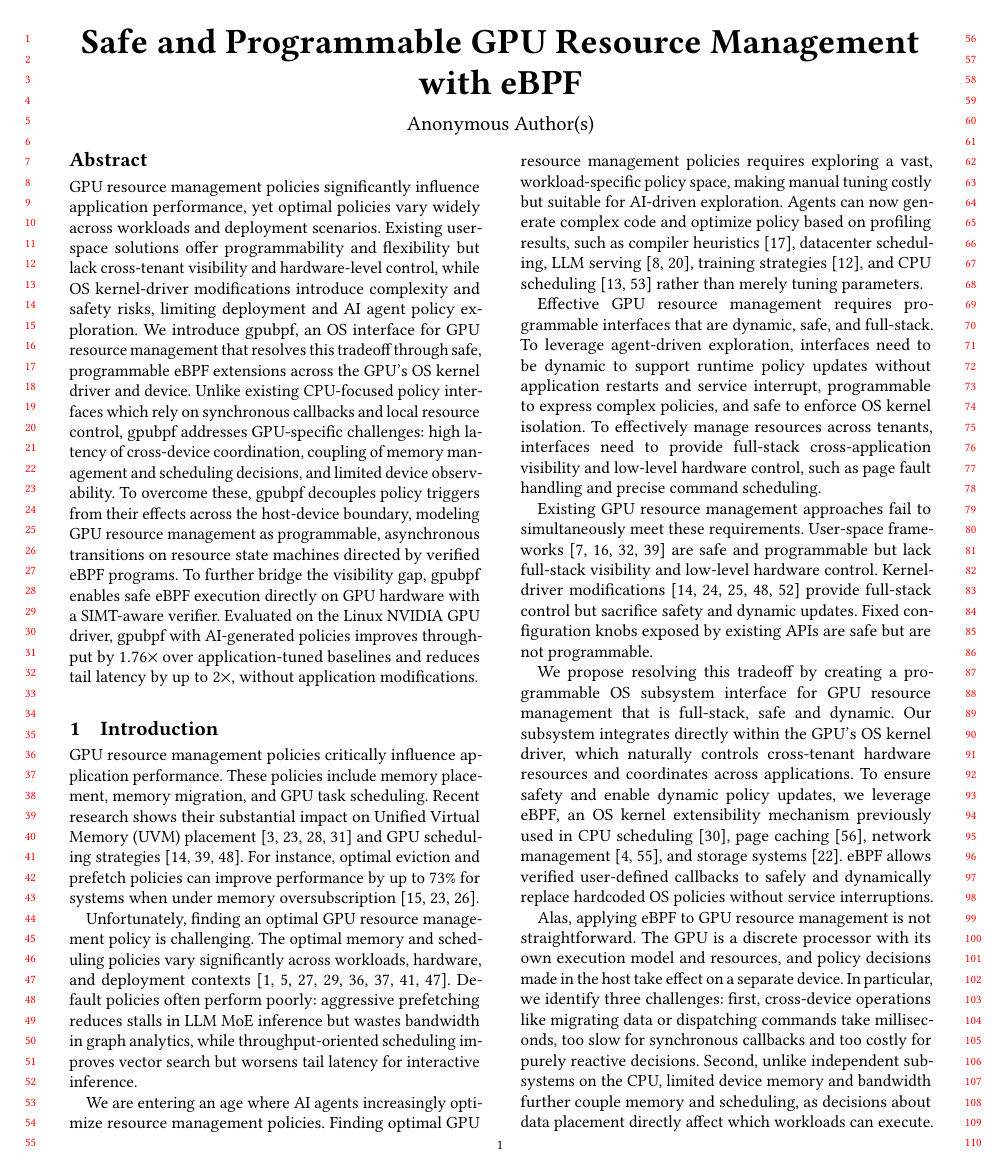
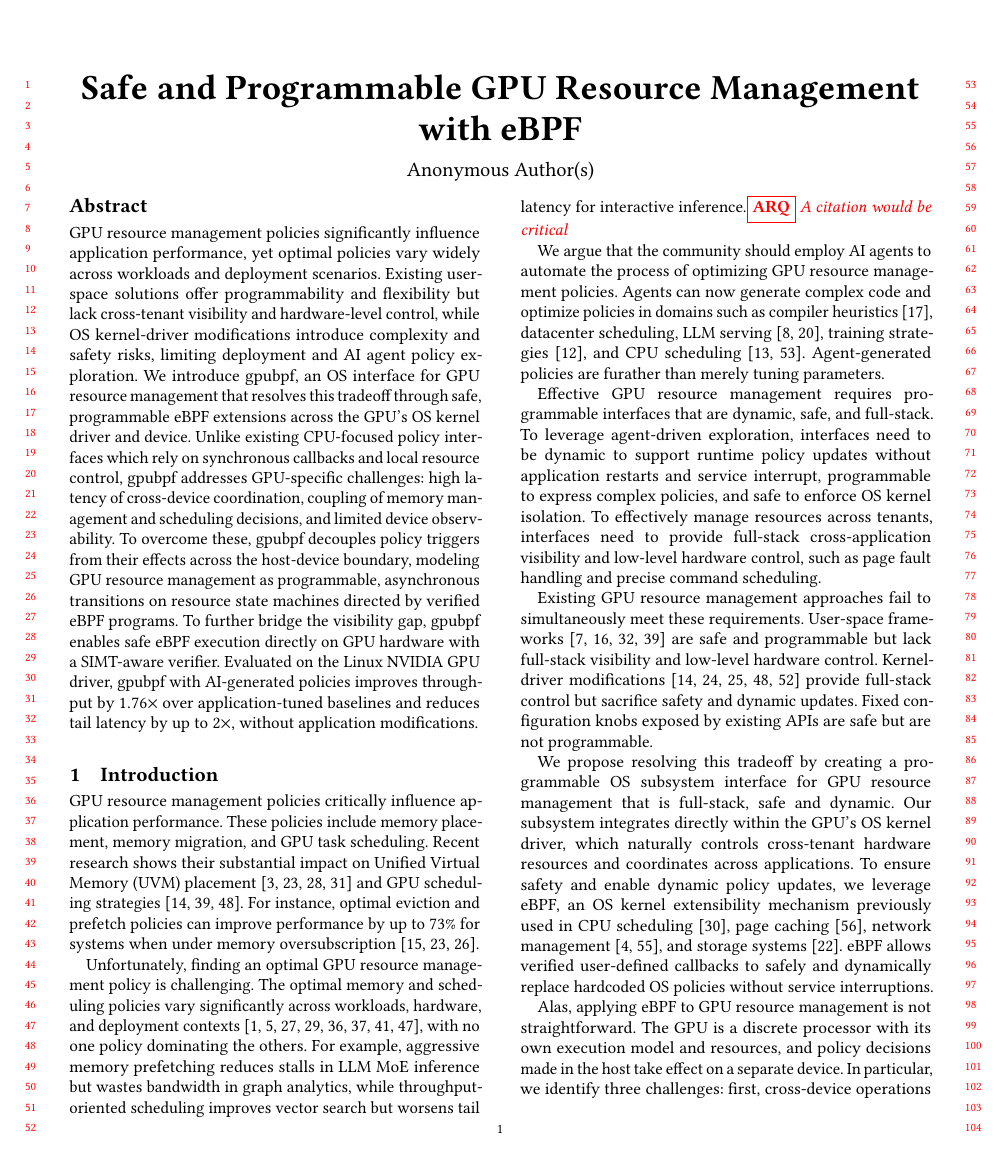
Before and after one commit to yunwei37/gpu-ext-paper, a LaTeX paper (main.tex, which reads tex/intro.tex): page 1 of 14 before the commit and page 1 of 15 after it. Compiled offline with pdfLaTeX.

Commit message:
Updates from Overleaf

```diff
--- a/main.tex
+++ b/main.tex
@@ -11,7 +11,7 @@
 \usepackage{subcaption}
 \usepackage{tabularx}
 \usepackage{comment}
-
+\geometry{top=1in,bottom=1in,left=0.75in,right=0.75in,includeheadfoot}
 % cleveref after hyperref (loaded by acmart)
 \usepackage{cleveref}
 
--- a/tex/intro.tex
+++ b/tex/intro.tex
@@ -7,11 +7,13 @@
 
 GPU resource management policies critically influence application performance. These policies include memory placement, memory migration, and GPU task scheduling. Recent research shows their substantial impact on Unified Virtual Memory (UVM) placement~\cite{wang2024suv,lin2025forest,kim2025dream,park2025helm} and GPU scheduling strategies~\cite{wang2024gcaps,fan2025gpreempt,shen2025xsched}. For instance, optimal eviction and prefetch policies can improve performance by up to 73\% for systems when under memory oversubscription~\cite{park2025helm,kehne2019etc,ganguly2019interplay}.
 
-Unfortunately, finding an optimal GPU resource management policy is challenging. The optimal memory and scheduling policies vary significantly across workloads, hardware, and deployment contexts~\cite{kwon2023efficient,agrawal2024taming,lin2024towards,wang2016gunrock,shoeybi2019megatron,rasley2020deepspeed,pan2024survey,cao2023gpu}. Default policies often perform poorly: aggressive prefetching reduces stalls in LLM MoE inference but wastes bandwidth in graph analytics, while throughput-oriented scheduling improves vector search but worsens tail latency for interactive inference.
+Unfortunately, finding an optimal GPU resource management policy is challenging. The optimal memory and scheduling policies vary significantly across workloads, hardware, and deployment contexts~\cite{kwon2023efficient,agrawal2024taming,lin2024towards,wang2016gunrock,shoeybi2019megatron,rasley2020deepspeed,pan2024survey,cao2023gpu}, with no one policy dominating the others.  For example, aggressive memory prefetching reduces stalls in LLM MoE inference but wastes bandwidth in graph analytics, while throughput-oriented scheduling improves vector search but worsens tail latency for interactive inference.\arq{A citation would be critical}
 
 % \arq{This paragraph is mostly good, up until the last sentence.  The beginning of the paragraph is saying "Agents would be great for this task"; that's the point of the paragraph.  But, the last sentence adds this new idea that is easy to miss: that we need new OS interfaces for this task.  It does not define what those properties are (dynamic, programmable, and safe). It is also redundant ("without restarting applications" is equivalent to dynamic, I think?).  It is a separate idea! So, this needs to be two paragraphs.}
 
-We are entering an age where AI agents increasingly optimize resource management policies. Finding optimal GPU resource management policies requires exploring a vast, workload-specific policy space, making manual tuning costly but suitable for AI-driven exploration. Agents can now generate complex code and optimize policy based on profiling results, such as compiler heuristics~\cite{alphaevolve2025}, datacenter scheduling, LLM serving~\cite{hamadanian2025glia,cheng2025barbarians}, training strategies~\cite{ding2025asap}, and CPU scheduling~\cite{dwivedula2025policysmith,zheng2025schedcp} rather than merely tuning parameters.
+We argue that the community should employ AI agents to automate the process of optimizing GPU resource management policies.  Agents can now generate complex code and optimize policies in domains such as compiler heuristics~\cite{alphaevolve2025}, datacenter scheduling, LLM serving~\cite{hamadanian2025glia,cheng2025barbarians}, training strategies~\cite{ding2025asap}, and CPU scheduling~\cite{dwivedula2025policysmith,zheng2025schedcp}.  Agent-generated policies are furather than merely tuning parameters.
+
+%We are entering an age where AI agents increasingly optimize resource management policies. Finding optimal GPU resource management policies requires exploring a vast, workload-specific policy space, making manual tuning costly but suitable for AI-driven exploration.
 
 Effective GPU resource management requires programmable interfaces that are dynamic, safe, and full-stack. To leverage agent-driven exploration, interfaces need to be dynamic to support runtime policy updates without application restarts and service interrupt, programmable to express complex policies, and safe to enforce OS kernel isolation. To effectively manage resources across tenants, interfaces need to provide full-stack cross-application visibility and low-level hardware control, such as page fault handling and precise command scheduling.
 
```
